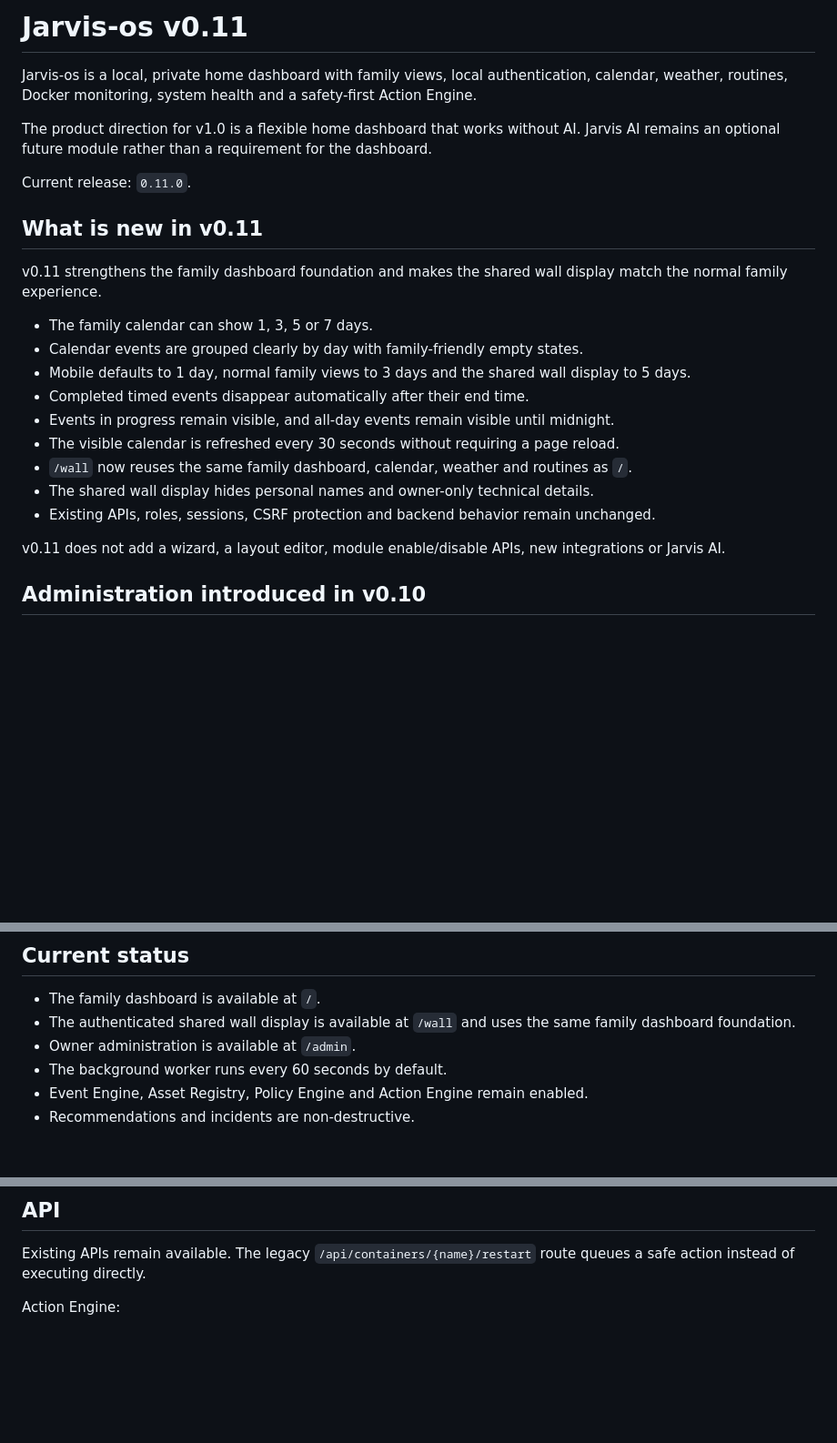
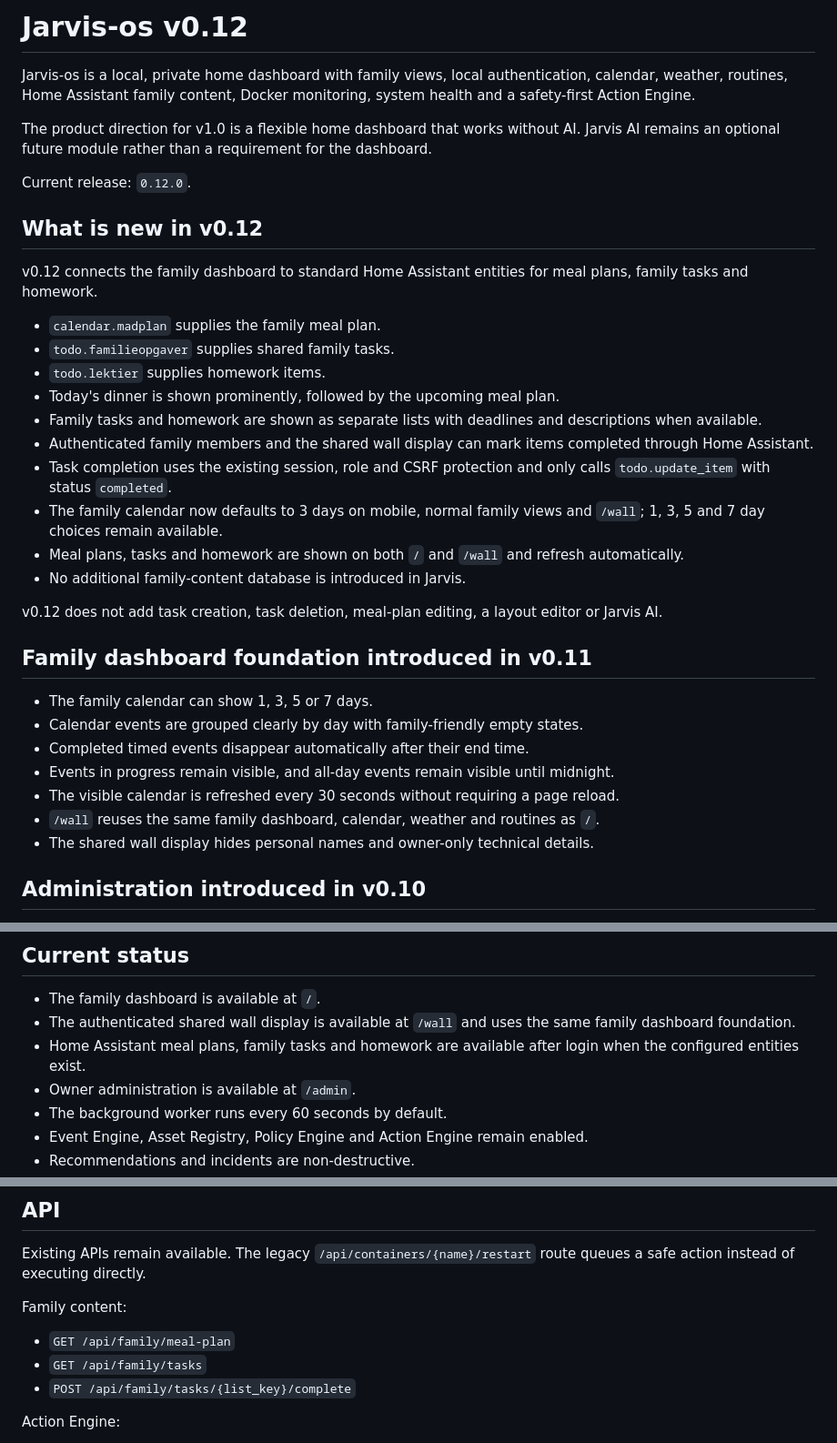
Before and after one commit to stuetcl-sudo/Jarvis-os, a Markdown page: README.md, 3 parts joined by grey strips. Shown at 91% size. Drawn GitHub-style; blank space fills up the shorter version.

Commit message:
Document the Jarvis OS v0.12 release

```diff
--- a/README.md
+++ b/README.md
@@ -1,26 +1,37 @@
-# Jarvis-os v0.11
+# Jarvis-os v0.12
 
-Jarvis-os is a local, private home dashboard with family views, local authentication, calendar, weather, routines, Docker monitoring, system health and a safety-first Action Engine.
+Jarvis-os is a local, private home dashboard with family views, local authentication, calendar, weather, routines, Home Assistant family content, Docker monitoring, system health and a safety-first Action Engine.
 
 The product direction for v1.0 is a flexible home dashboard that works without AI. Jarvis AI remains an optional future module rather than a requirement for the dashboard.
 
-Current release: `0.11.0`.
+Current release: `0.12.0`.
 
-## What is new in v0.11
+## What is new in v0.12
 
-v0.11 strengthens the family dashboard foundation and makes the shared wall display match the normal family experience.
+v0.12 connects the family dashboard to standard Home Assistant entities for meal plans, family tasks and homework.
+
+- `calendar.madplan` supplies the family meal plan.
+- `todo.familieopgaver` supplies shared family tasks.
+- `todo.lektier` supplies homework items.
+- Today's dinner is shown prominently, followed by the upcoming meal plan.
+- Family tasks and homework are shown as separate lists with deadlines and descriptions when available.
+- Authenticated family members and the shared wall display can mark items completed through Home Assistant.
+- Task completion uses the existing session, role and CSRF protection and only calls `todo.update_item` with status `completed`.
+- The family calendar now defaults to 3 days on mobile, normal family views and `/wall`; 1, 3, 5 and 7 day choices remain available.
+- Meal plans, tasks and homework are shown on both `/` and `/wall` and refresh automatically.
+- No additional family-content database is introduced in Jarvis.
+
+v0.12 does not add task creation, task deletion, meal-plan editing, a layout editor or Jarvis AI.
+
+## Family dashboard foundation introduced in v0.11
 
 - The family calendar can show 1, 3, 5 or 7 days.
 - Calendar events are grouped clearly by day with family-friendly empty states.
-- Mobile defaults to 1 day, normal family views to 3 days and the shared wall display to 5 days.
 - Completed timed events disappear automatically after their end time.
 - Events in progress remain visible, and all-day events remain visible until midnight.
 - The visible calendar is refreshed every 30 seconds without requiring a page reload.
-- `/wall` now reuses the same family dashboard, calendar, weather and routines as `/`.
+- `/wall` reuses the same family dashboard, calendar, weather and routines as `/`.
 - The shared wall display hides personal names and owner-only technical details.
-- Existing APIs, roles, sessions, CSRF protection and backend behavior remain unchanged.
-
-v0.11 does not add a wizard, a layout editor, module enable/disable APIs, new integrations or Jarvis AI.
 
 ## Administration introduced in v0.10
 
@@ -34,6 +45,7 @@ v0.11 does not add a wizard, a layout editor, module enable/disable APIs, new in
 
 - The family dashboard is available at `/`.
 - The authenticated shared wall display is available at `/wall` and uses the same family dashboard foundation.
+- Home Assistant meal plans, family tasks and homework are available after login when the configured entities exist.
 - Owner administration is available at `/admin`.
 - The background worker runs every 60 seconds by default.
 - Event Engine, Asset Registry, Policy Engine and Action Engine remain enabled.
@@ -178,6 +190,12 @@ See `.env.example`, `docs/WEATHER.md`, `docs/CALENDAR.md` and `docs/ROUTINES.md`
 
 Existing APIs remain available. The legacy `/api/containers/{name}/restart` route queues a safe action instead of executing directly.
 
+Family content:
+
+- `GET /api/family/meal-plan`
+- `GET /api/family/tasks`
+- `POST /api/family/tasks/{list_key}/complete`
+
 Action Engine:
 
 - `GET /api/actions`
```
